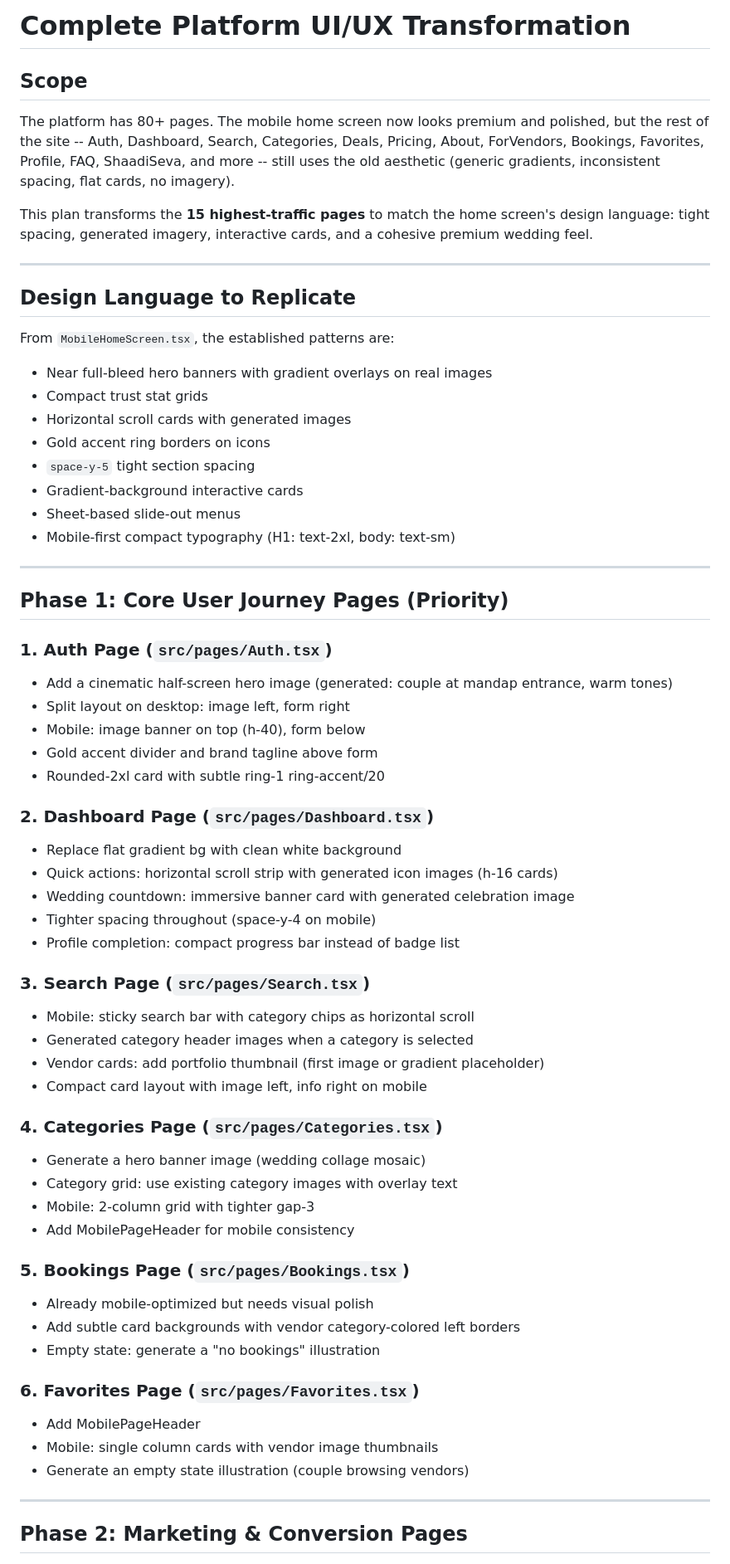
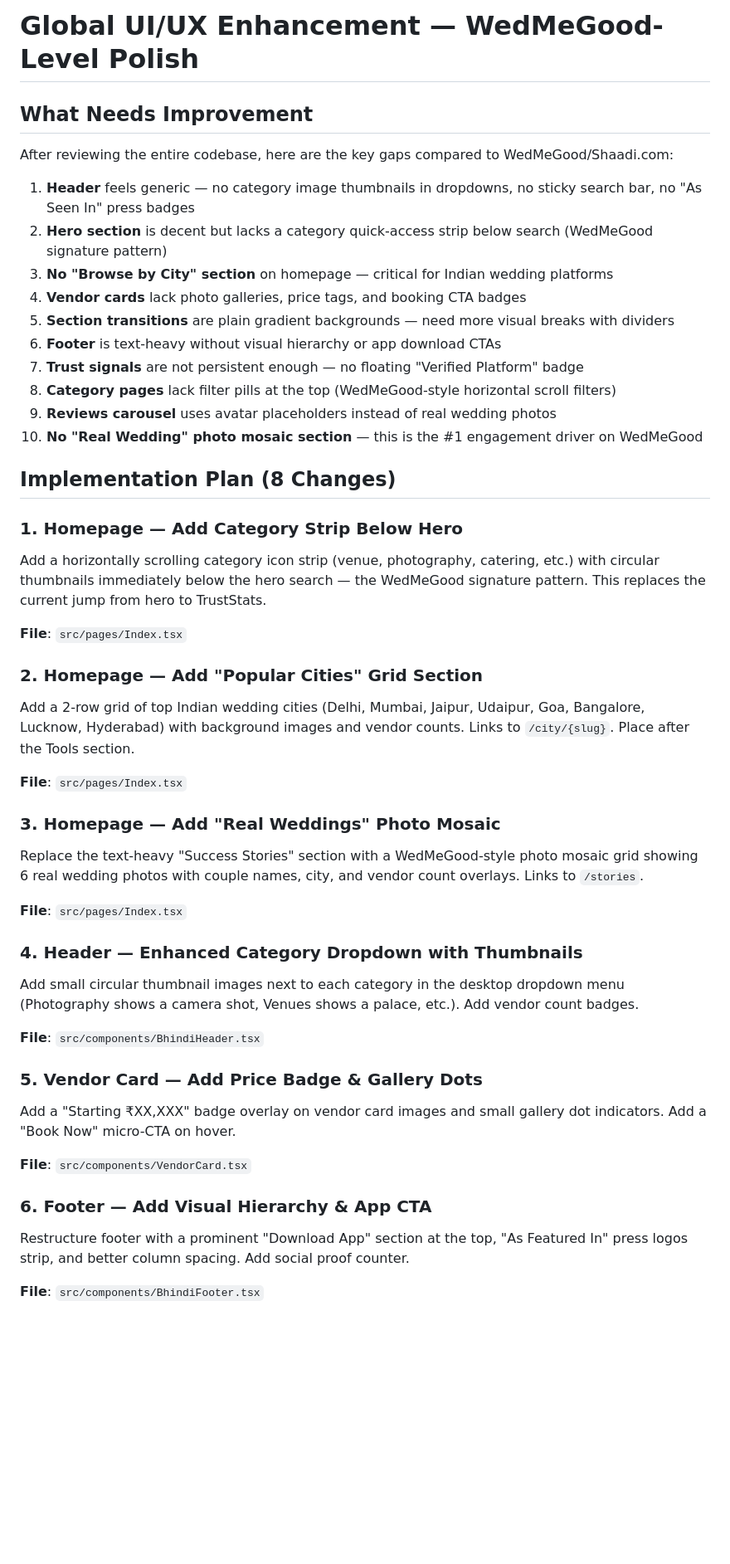
Before and after one commit to prabhanjaytiwari/karlo-shaadi-glow, a Markdown page: .lovable/plan.md, the part around one of its changes. Shown at 83% size. GitHub-like rendering; blank space fills up the shorter version.

Commit message:
Save plan in Lovable

```diff
--- a/.lovable/plan.md
+++ b/.lovable/plan.md
@@ -1,68 +1,51 @@
 
 
-# Complete Platform UI/UX Transformation
+# Global UI/UX Enhancement — WedMeGood-Level Polish
 
-## Scope
+## What Needs Improvement
 
-The platform has 80+ pages. The mobile home screen now looks premium and polished, but the rest of the site -- Auth, Dashboard, Search, Categories, Deals, Pricing, About, ForVendors, Bookings, Favorites, Profile, FAQ, ShaadiSeva, and more -- still uses the old aesthetic (generic gradients, inconsistent spacing, flat cards, no imagery).
+After reviewing the entire codebase, here are the key gaps compared to WedMeGood/Shaadi.com:
 
-This plan transforms the **15 highest-traffic pages** to match the home screen's design language: tight spacing, generated imagery, interactive cards, and a cohesive premium wedding feel.
+1. **Header** feels generic — no category image thumbnails in dropdowns, no sticky search bar, no "As Seen In" press badges
+2. **Hero section** is decent but lacks a category quick-access strip below search (WedMeGood signature pattern)
+3. **No "Browse by City" section** on homepage — critical for Indian wedding platforms
+4. **Vendor cards** lack photo galleries, price tags, and booking CTA badges
+5. **Section transitions** are plain gradient backgrounds — need more visual breaks with dividers
+6. **Footer** is text-heavy without visual hierarchy or app download CTAs
+7. **Trust signals** are not persistent enough — no floating "Verified Platform" badge
+8. **Category pages** lack filter pills at the top (WedMeGood-style horizontal scroll filters)
+9. **Reviews carousel** uses avatar placeholders instead of real wedding photos
+10. **No "Real Wedding" photo mosaic section** — this is the #1 engagement driver on WedMeGood
 
----
+## Implementation Plan (8 Changes)
 
-## Design Language to Replicate
+### 1. Homepage — Add Category Strip Below Hero
+Add a horizontally scrolling category icon strip (venue, photography, catering, etc.) with circular thumbnails immediately below the hero search — the WedMeGood signature pattern. This replaces the current jump from hero to TrustStats.
 
-From `MobileHomeScreen.tsx`, the established patterns are:
-- Near full-bleed hero banners with gradient overlays on real images
-- Compact trust stat grids
-- Horizontal scroll cards with generated images
-- Gold accent ring borders on icons
-- `space-y-5` tight section spacing
-- Gradient-background interactive cards
-- Sheet-based slide-out menus
-- Mobile-first compact typography (H1: text-2xl, body: text-sm)
+**File**: `src/pages/Index.tsx`
 
----
+### 2. Homepage — Add "Popular Cities" Grid Section
+Add a 2-row grid of top Indian wedding cities (Delhi, Mumbai, Jaipur, Udaipur, Goa, Bangalore, Lucknow, Hyderabad) with background images and vendor counts. Links to `/city/{slug}`. Place after the Tools section.
 
-## Phase 1: Core User Journey Pages (Priority)
+**File**: `src/pages/Index.tsx`
 
-### 1. Auth Page (`src/pages/Auth.tsx`)
-- Add a cinematic half-screen hero image (generated: couple at mandap entrance, warm tones)
-- Split layout on desktop: image left, form right
-- Mobile: image banner on top (h-40), form below
-- Gold accent divider and brand tagline above form
-- Rounded-2xl card with subtle ring-1 ring-accent/20
+### 3. Homepage — Add "Real Weddings" Photo Mosaic
+Replace the text-heavy "Success Stories" section with a WedMeGood-style photo mosaic grid showing 6 real wedding photos with couple names, city, and vendor count overlays. Links to `/stories`.
 
-### 2. Dashboard Page (`src/pages/Dashboard.tsx`)
-- Replace flat gradient bg with clean white background
-- Quick actions: horizontal scroll strip with generated icon images (h-16 cards)
-- Wedding countdown: immersive banner card with generated celebration image
-- Tighter spacing throughout (space-y-4 on mobile)
-- Profile completion: compact progress bar instead of badge list
+**File**: `src/pages/Index.tsx`
 
-### 3. Search Page (`src/pages/Search.tsx`)
-- Mobile: sticky search bar with category chips as horizontal scroll
-- Generated category header images when a category is selected
-- Vendor cards: add portfolio thumbnail (first image or gradient placeholder)
-- Compact card layout with image left, info right on mobile
+### 4. Header — Enhanced Category Dropdown with Thumbnails
+Add small circular thumbnail images next to each category in the desktop dropdown menu (Photography shows a camera shot, Venues shows a palace, etc.). Add vendor count badges.
 
-### 4. Categories Page (`src/pages/Categories.tsx`)
-- Generate a hero banner image (wedding collage mosaic)
-- Category grid: use existing category images with overlay text
-- Mobile: 2-column grid with tighter gap-3
-- Add MobilePageHeader for mobile consistency
+**File**: `src/components/BhindiHeader.tsx`
 
-### 5. Bookings Page (`src/pages/Bookings.tsx`)
-- Already mobile-optimized but needs visual polish
-- Add subtle card backgrounds with vendor category-colored left borders
-- Empty state: generate a "no bookings" illustration
+### 5. Vendor Card — Add Price Badge & Gallery Dots
+Add a "Starting ₹XX,XXX" badge overlay on vendor card images and small gallery dot indicators. Add a "Book Now" micro-CTA on hover.
 
-### 6. Favorites Page (`src/pages/Favorites.tsx`)
-- Add MobilePageHeader
-- Mobile: single column cards with vendor image thumbnails
-- Generate an empty state illustration (couple browsing vendors)
+**File**: `src/components/VendorCard.tsx`
 
----
+### 6. Footer — Add Visual Hierarchy & App CTA
+Restructure footer with a prominent "Download App" section at the top, "As Featured In" press logos strip, and better column spacing. Add social proof counter.
 
-## Phase 2: Marketing & Conversion Pages
+**File**: `src/components/BhindiFooter.tsx`
 
```
Also changed, not shown: other parts of .lovable/plan.md (+13 -105 lines).
